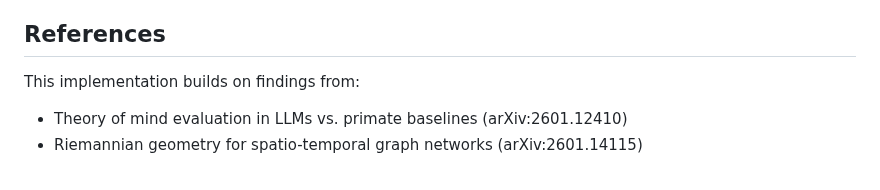
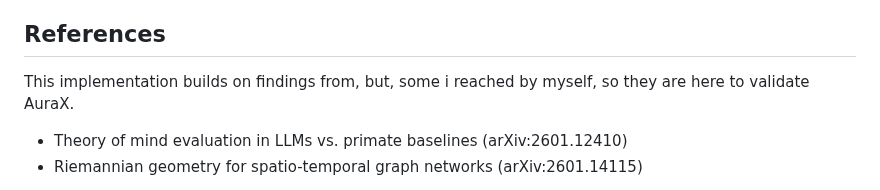
Before and after one commit to IhateCreatingUserNames2/AuraX, a Markdown page: readme.md, the part around the change. Drawn GitHub-style.

```diff
--- a/readme.md
+++ b/readme.md
@@ -110,7 +110,7 @@ Enables local inference with layer-wise vector manipulation. Set `INFERENCE_MODE
 
 ## References
 
-This implementation builds on findings from:
+This implementation builds on findings from, but, some i reached by myself, so they are here to validate AuraX.
 
 - Theory of mind evaluation in LLMs vs. primate baselines (arXiv:2601.12410)
 - Riemannian geometry for spatio-temporal graph networks (arXiv:2601.14115)
```
